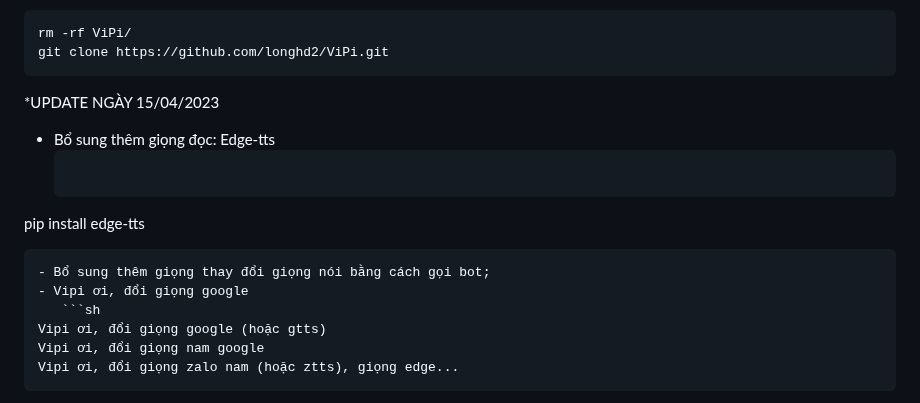
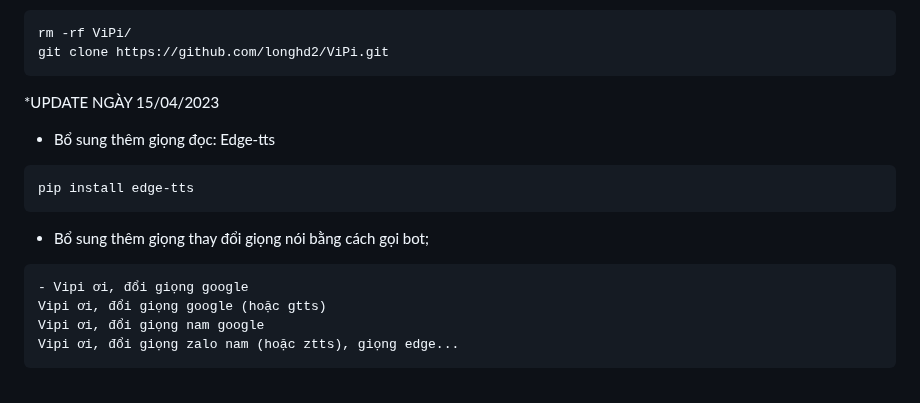
Before and after one commit to longhd2/ViPi, a Markdown page: README.md, the part around the change. GitHub-like rendering.

````diff
--- a/README.md
+++ b/README.md
@@ -11,12 +11,13 @@ git clone https://github.com/longhd2/ViPi.git
 
 *UPDATE NGÀY 15/04/2023
 - Bổ sung thêm giọng đọc: Edge-tts
-   ```sh
+```sh
 pip install edge-tts
 ```
 - Bổ sung thêm giọng thay đổi giọng nói bằng cách gọi bot;
+
+```sh
 - Vipi ơi, đổi giọng google
-   ```sh
 Vipi ơi, đổi giọng google (hoặc gtts)
 Vipi ơi, đổi giọng nam google
 Vipi ơi, đổi giọng zalo nam (hoặc ztts), giọng edge...
````
